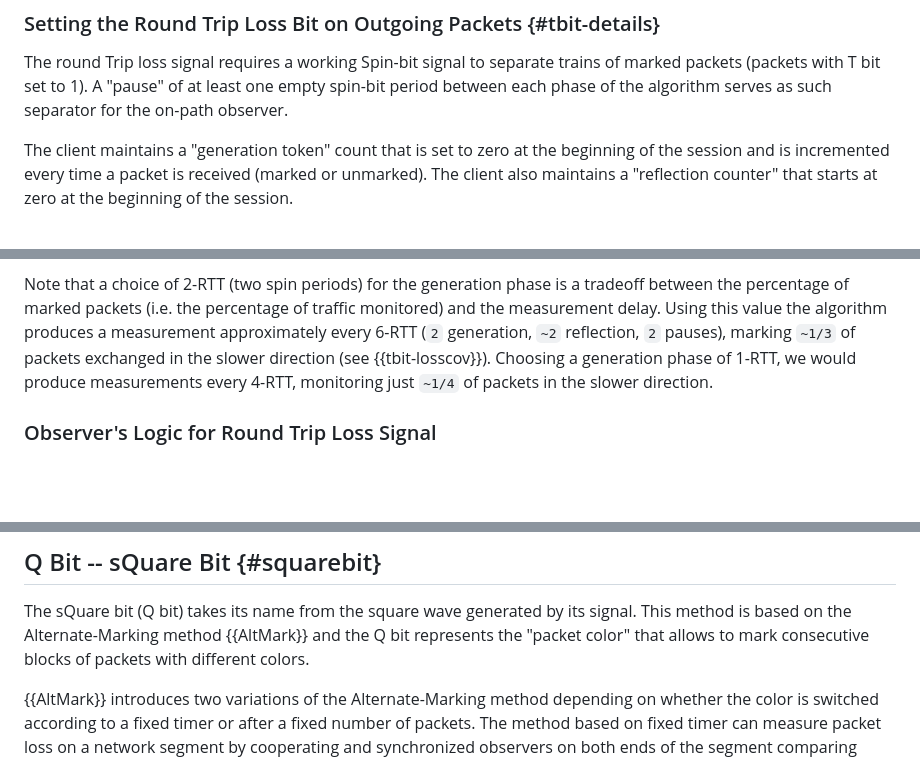
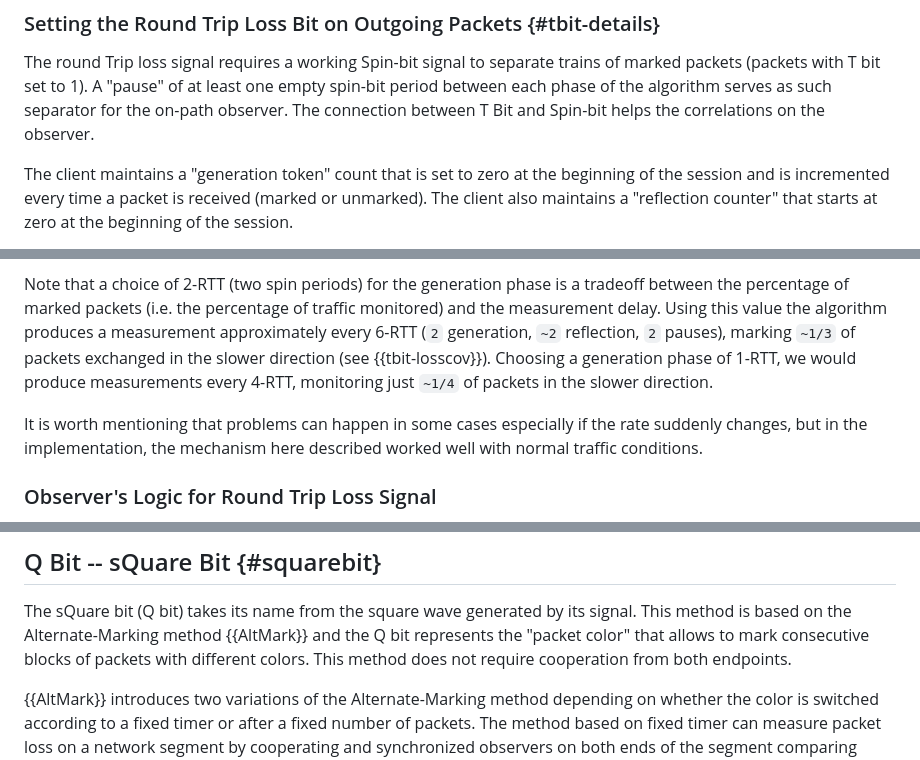
Before and after one commit to igorlord/draft-ietf-ippm-explicit-flow-measurements, a Markdown page: draft-ietf-ippm-explicit-flow-measurements.md, 3 parts joined by grey strips. GitHub-like rendering; blank space fills up the shorter version.

```diff
--- a/draft-ietf-ippm-explicit-flow-measurements.md
+++ b/draft-ietf-ippm-explicit-flow-measurements.md
@@ -677,7 +677,8 @@ the Intra-domain RTPL measurement in a way similar to RTT measurement.
 The round Trip loss signal requires a working Spin-bit signal to separate trains
 of marked packets (packets with T bit set to 1).  A "pause" of at least one
 empty spin-bit period between each phase of the algorithm serves as such
-separator for the on-path observer.
+separator for the on-path observer. The connection between T Bit and Spin-bit
+helps the correlations on the observer.
 
 The client maintains a "generation token" count that is set to zero at the
 beginning of the session and is incremented every time a packet is received
@@ -733,6 +734,10 @@ direction (see {{tbit-losscov}}). Choosing a generation phase of 1-RTT, we would
 produce measurements every 4-RTT, monitoring just `~1/4` of packets in the
 slower direction.
 
+It is worth mentioning that problems can happen in some cases especially if the
+rate suddenly changes, but in the implementation, the mechanism here described
+worked well with normal traffic conditions.
+
 ### Observer's Logic for Round Trip Loss Signal
 
 The on-path observer counts marked packets and separates different trains by
@@ -780,7 +785,8 @@ by implementation, and by network conditions.
 The sQuare bit (Q bit) takes its name from the square wave generated by its
 signal. This method is based on the Alternate-Marking method {{AltMark}} and
 the Q bit represents the "packet color" that allows to mark consecutive blocks
-of packets with different colors.
+of packets with different colors. This method does not require cooperation from
+both endpoints.
 
 {{AltMark}} introduces two variations of the Alternate-Marking method depending
 on whether the color is switched according to a fixed timer or after a fixed
```
Also changed, not shown: other parts of draft-ietf-ippm-explicit-flow-measurements.md (+24 -2 lines).
